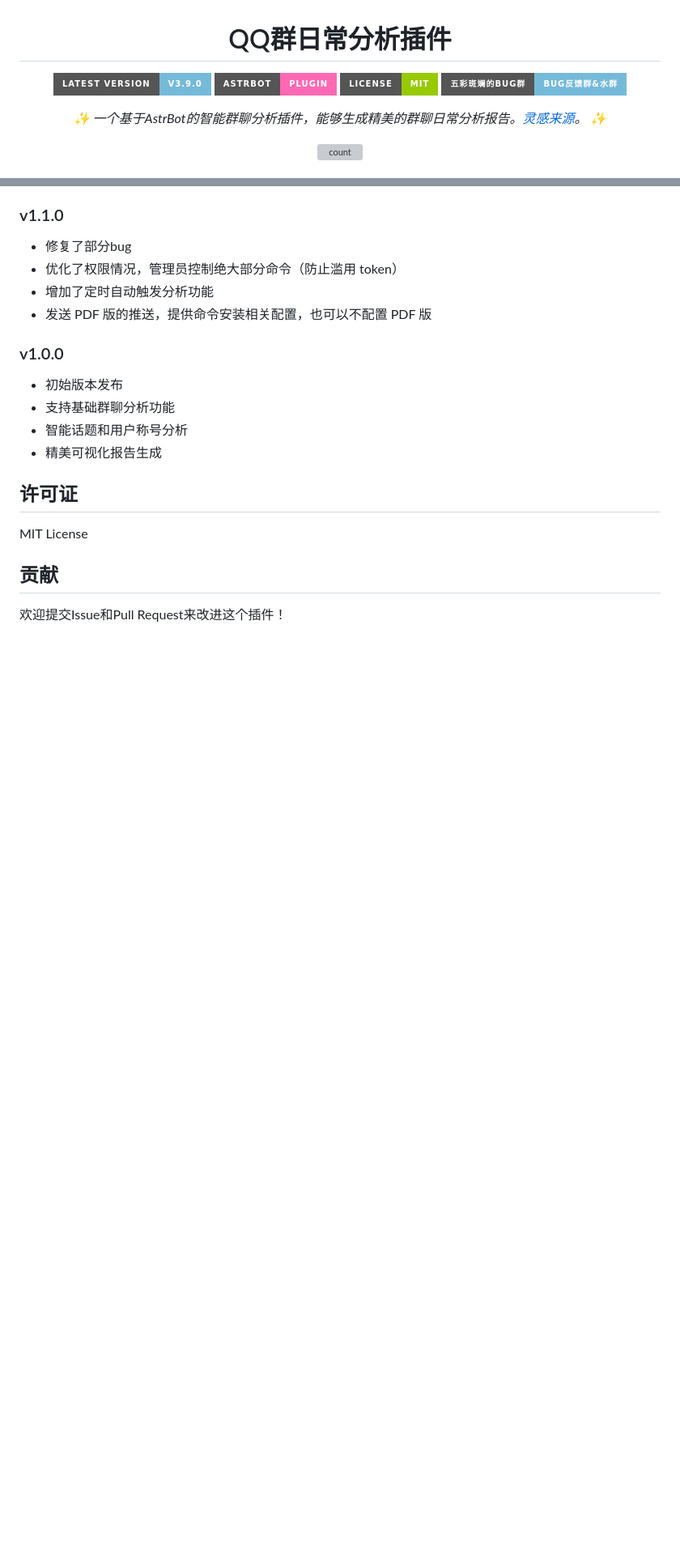
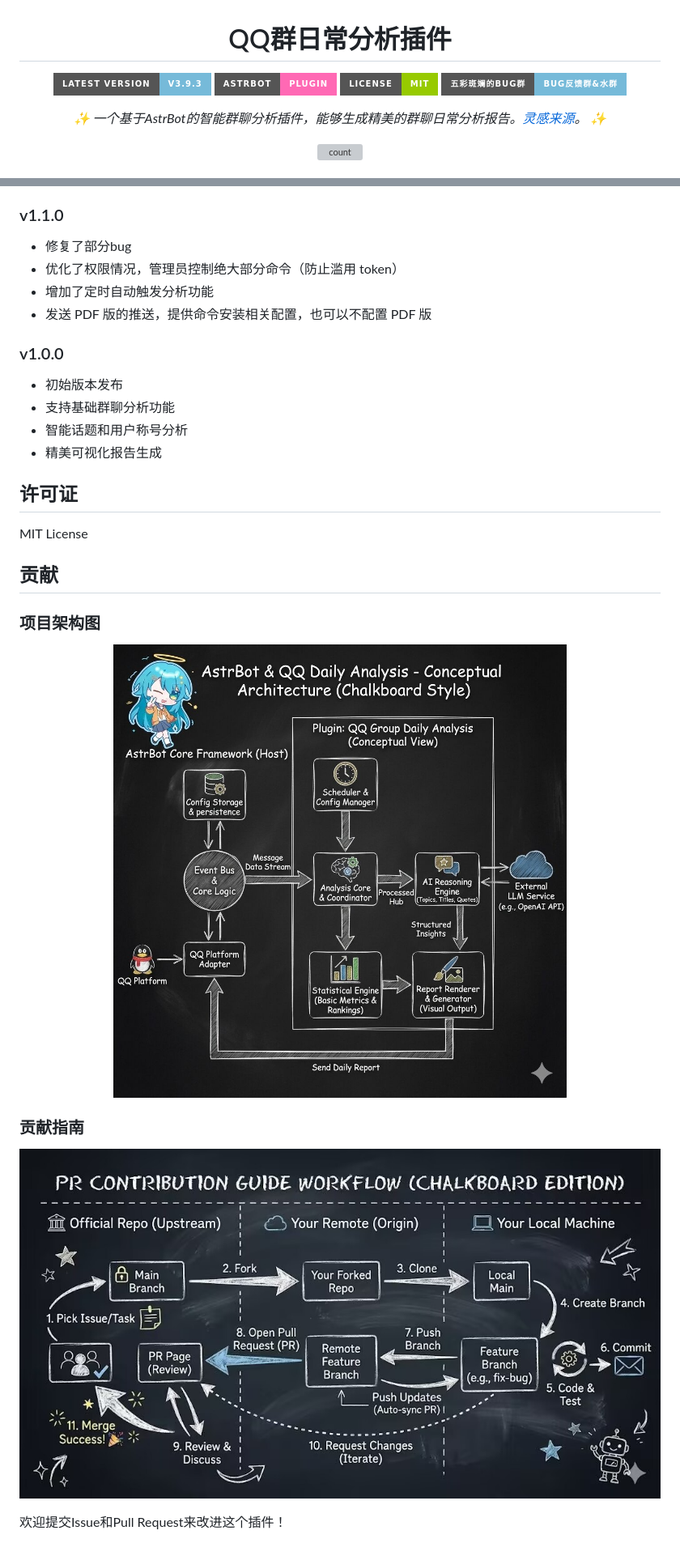
Before and after one commit to SXP-Simon/astrbot-qq-group-daily-analysis, a Markdown page: README.md, 2 parts joined by grey strips. Shown: that part at 81% size. Rendered like a GitHub page; pictures changed too: contribution-guide.jpg (added), structure-demo.jpg (added); folded sections open; badges without logos; blank space fills up the shorter version; grey boxes are pictures that could not be loaded.

Commit message:
chore(readme): 更新 readme，使用了 nano banana 生成的项目架构图以及贡献指南

```diff
--- a/README.md
+++ b/README.md
@@ -3,7 +3,7 @@
 # QQ群日常分析插件
 
 
-[![Plugin Version](https://img.shields.io/badge/Latest_Version-v3.9.0-blue.svg?style=for-the-badge&color=76bad9)](https://github.com/SXP-Simon/astrbot-qq-group-daily-analysis)
+[![Plugin Version](https://img.shields.io/badge/Latest_Version-v3.9.3-blue.svg?style=for-the-badge&color=76bad9)](https://github.com/SXP-Simon/astrbot-qq-group-daily-analysis)
 [![AstrBot](https://img.shields.io/badge/AstrBot-Plugin-ff69b4?style=for-the-badge)](https://github.com/AstrBotDevs/AstrBot)
 [![License](https://img.shields.io/badge/License-MIT-green.svg?style=for-the-badge)](LICENSE)
 [![](https://img.shields.io/badge/五彩斑斓的Bug群-Bug反馈群&水群-white?style=for-the-badge&color=76bad9&logo=qq&logoColor=76bad9)](https://qm.qq.com/q/oTzIrdDBIc)
@@ -211,3 +211,17 @@ MIT License
 
 ## 贡献
 
+### 项目架构图
+
+<div align="center">
+
+![项目架构图](./structure-demo.jpg)
+
+</div>
+
+### 贡献指南
+
+<div align="center">
+
+![项目架构图](./contribution-guide.jpg)
+
```
Also changed, not shown: other parts of README.md (+2 -0 lines), 1 other file.
